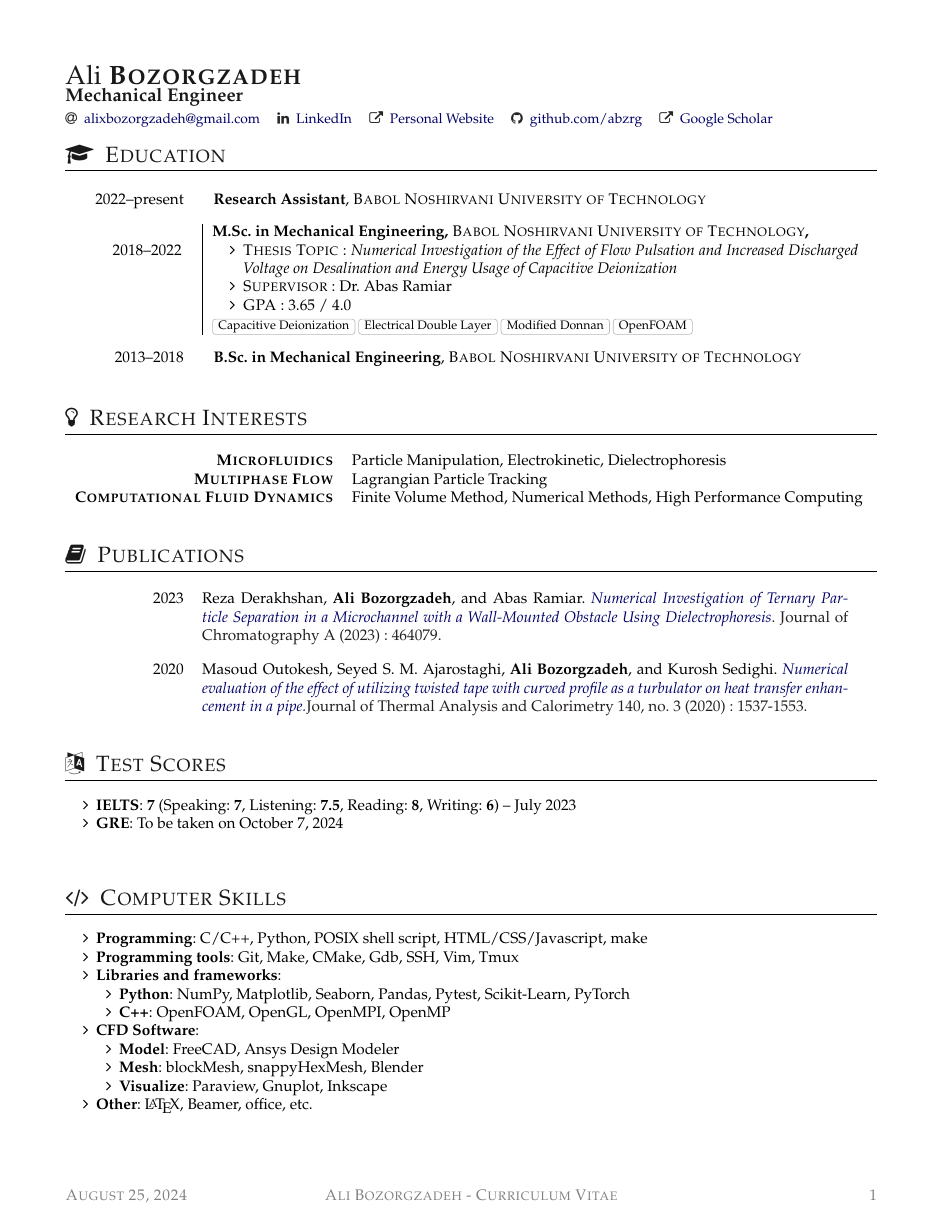
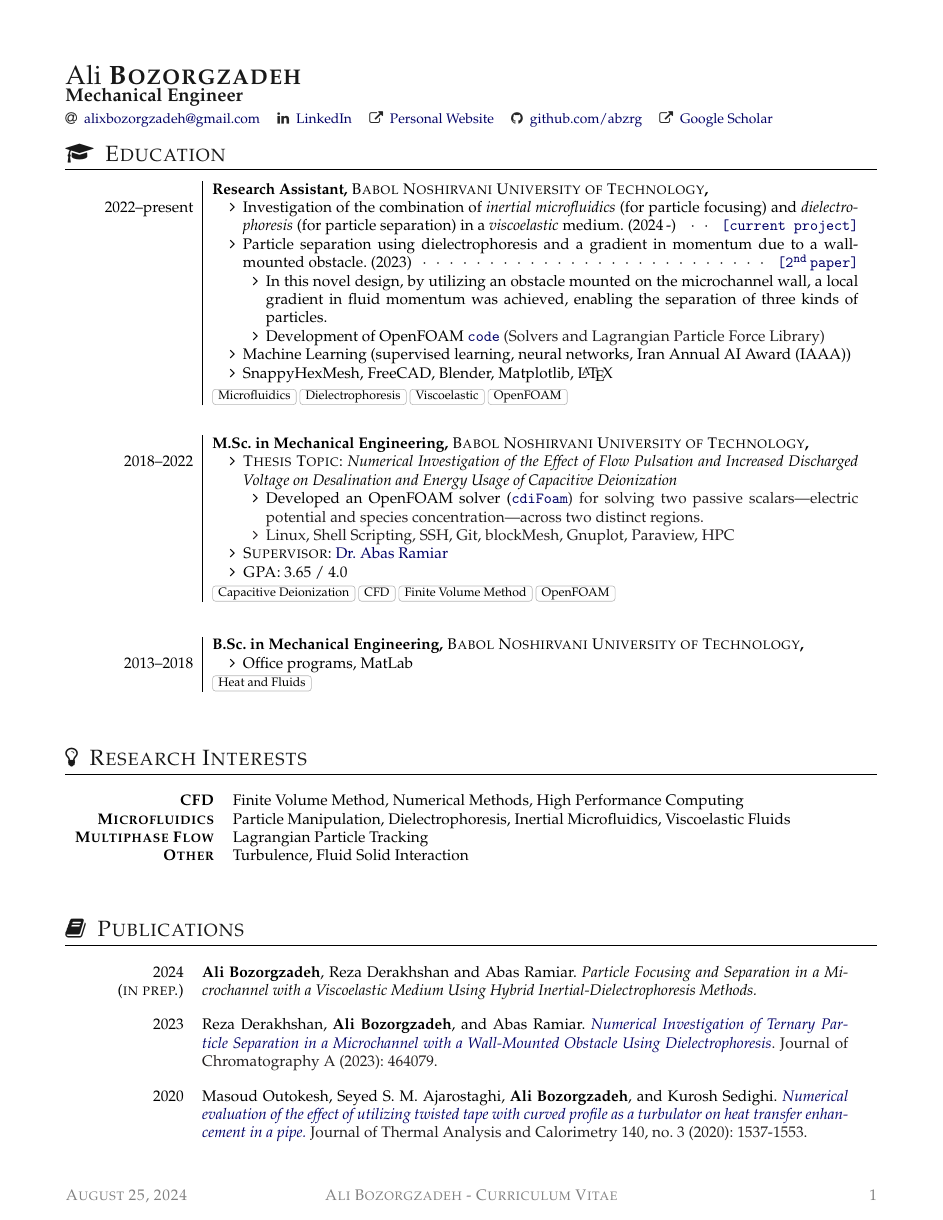
Before and after one commit to abzrg/cv, a LaTeX document (main.tex, which reads documentMeta.cls, include/computer_skills.tex, include/education.tex): page 1 of 2. Compiled offline with pdfLaTeX.

Commit message:
Added more details to education and computer skills

```diff
--- a/documentMeta.cls
+++ b/documentMeta.cls
@@ -201,7 +201,7 @@
 \newcommand{\githubSymbol}{\faGithub}
 \newcommand{\linkSymbol}{\faLink}
 
-\newcommand\link[2]{\color{linkcolor}\href{#1}{#2}\color{Black} }
+\newcommand\link[2]{\color{linkcolor}\href{#1}{#2}\color{Black}\xspace}
 \newcommand\important[1]{\textbf #1}
 
 % Create a tag
--- a/include/computer_skills.tex
+++ b/include/computer_skills.tex
@@ -10,4 +10,3 @@
     \item \textbf{Libraries and frameworks}:
       \begin{itemize}
         \item \textbf{Python}: NumPy, Matplotlib, Seaborn, Pandas, Pytest, Scikit-Learn, PyTorch
-        \item \textbf{C++}: OpenFOAM, OpenGL, OpenMPI, OpenMP
@@ -15,4 +30,3 @@
 
     \item \textbf{CFD Software}:
       \begin{itemize}
-        \item \textbf{Model}: FreeCAD, Ansys Design Modeler
--- a/include/education.tex
+++ b/include/education.tex
@@ -1,29 +1,55 @@
 \sectionTitle{Education}{\faGraduationCap}
+  \shorthandoff{:}
 
-\vspace{1pt}
-\begin{scholarship}
-  \scholarshipentry{2022--present}
-  {\textbf{\ \ \ \textbf{Research Assistant}}, {\textsc{Babol Noshirvani University of Technology}}}
-\end{scholarship}
+\begin{experiences}
+  \experience
+  {}   {Research Assistant}{\normalfont\textsc{Babol Noshirvani University of Technology}}{}
+  {2022--present} {
+    \begin{itemize}
+      \item Investigation of the combination of \emph{inertial microfluidics} (for particle focusing) and \emph{dielectrophoresis} (for particle separation) in a \emph{viscoelastic} medium. (2024\thinspace-) \Dotfill\thinspace \hyperref[pub:bozorgzadeh2024]{\color{linkcolor}\texttt{[current project]}}
+      \item Particle separation using dielectrophoresis and a gradient in momentum due to a wall-mounted obstacle. (2023)\Dotfill\thinspace \hyperref[pub:derakhshan2023]{\color{linkcolor}\texttt{[2$^{\rm{\texttt{nd}}}$\thinspace paper]}}
+        \begin{itemize}
+          \item In this novel design, by utilizing an obstacle mounted on the microchannel wall, a local gradient in fluid momentum was achieved, enabling the separation of three kinds of particles.
+          \item Development of OpenFOAM \link{https://github.com/abzrg/dep\_project}{\texttt{code}} (Solvers and Lagrangian Particle Force Library)
+        \end{itemize}
+      \item Machine Learning (supervised learning, neural networks, Iran Annual AI Award (IAAA))
+      \item SnappyHexMesh, FreeCAD, Blender, Matplotlib, \LaTeX
+      \vspace{3pt}
+    \end{itemize}
+  }
+  {Microfluidics, Dielectrophoresis, Viscoelastic, OpenFOAM}
+\end{experiences}
 
 \vspace{-3pt}
 
 \begin{experiences}
   \experience
   {}   {M.Sc. in Mechanical Engineering}{\normalfont\textsc{Babol Noshirvani University of Technology}}{}
-  {2018--2022\ \ \ \ } {
+  {2018--2022} {
     \begin{itemize}
       \item \textsc{Thesis Topic}: {\emph{Numerical Investigation of the Effect of Flow Pulsation and Increased Discharged Voltage on Desalination and Energy Usage of Capacitive Deionization}}
-      \item \textsc{Supervisor}: {Dr. Abas Ramiar}
+        \begin{itemize}
+          \item Developed an OpenFOAM solver (\link{https://github.com/abzrg/cdiFoam}{\texttt{cdiFoam}}) for solving two passive scalars---electric potential and species concentration---across two distinct regions.
+          \item Linux, Shell Scripting, SSH, Git, blockMesh, Gnuplot, Paraview, HPC
+        \end{itemize}
+      \item \textsc{Supervisor}: {\hyperref[recom:ramiar]{\color{linkcolor}Dr. Abas Ramiar}}
       \item \textsc{GPA}: 3.65 / 4.0
         \vspace{3pt}
     \end{itemize}
   }
-  {Capacitive Deionization, Electrical Double Layer, Modified Donnan, OpenFOAM}
+  {Capacitive Deionization, CFD, Finite Volume Method, OpenFOAM}
 \end{experiences}
-\vspace{-20pt}
-\begin{scholarship}
-  \scholarshipentry{2013--2018}
-  {\textbf{\ \ \ \textbf{B.Sc. in Mechanical Engineering}}, \textsc{Babol Noshirvani University of Technology}}
-\end{scholarship}
+
+\begin{experiences}
+  \experience
+  {}   {B.Sc. in Mechanical Engineering}{\normalfont\textsc{Babol Noshirvani University of Technology}}{}
+  {2013--2018} {
+    \begin{itemize}
+      \item Office programs, MatLab
+    \end{itemize}
+  }
+  {Heat and Fluids}
+\end{experiences}
+
+  \shorthandon{:}
 \vspace{2pt}
--- a/include/interests.tex
+++ b/include/interests.tex
@@ -3,7 +3,8 @@
 \vspace{10pt}
 
 \begin{tabular}{rl}
-  \textsc{\textbf{Microfluidics}} & Particle Manipulation, Electrokinetic, Dielectrophoresis \\
+  \textsc{\textbf{CFD}}             & Finite Volume Method, Numerical Methods, High Performance Computing \\
+  \textsc{\textbf{Microfluidics}}   & Particle Manipulation, Dielectrophoresis, Inertial Microfluidics, Viscoelastic Fluids \\
   \textsc{\textbf{Multiphase Flow}} & Lagrangian Particle Tracking \\
-  \textsc{\textbf{Computational Fluid Dynamics}} & Finite Volume Method, Numerical Methods, High Performance Computing
+  \textsc{\textbf{Other}}           & Turbulence, Fluid Solid Interaction
 \end{tabular}
--- a/include/publications.tex
+++ b/include/publications.tex
@@ -1,9 +1,17 @@
 \sectionTitle{Publications}{\faBook}
+  \shorthandoff{:}
+\begin{scholarship}
 
-\begin{scholarship}
+  \scholarshipentry{2024\\ (\textsc{in prep.})}
+  {
+    \phantomsection\label{pub:bozorgzadeh2024}
+    \textbf{Ali Bozorgzadeh}, Reza Derakhshan and Abas Ramiar.
+    \itshape Particle Focusing and Separation in a Microchannel with a Viscoelastic Medium Using Hybrid Inertial-Dielectrophoresis Methods.
+  }
 
   \scholarshipentry{2023}
   {
+    \phantomsection\label{pub:derakhshan2023}
     Reza Derakhshan, \textbf{Ali Bozorgzadeh}, and Abas Ramiar.
     \link{https://www.sciencedirect.com/science/article/pii/S0021967323003059}{\itshape Numerical Investigation of Ternary Particle Separation in a Microchannel with a Wall-Mounted Obstacle Using Dielectrophoresis}.
     Journal of Chromatography A (2023): 464079.
```
Also changed, not shown: include/references.tex (+3 -1 lines), include/teaching_experiences.tex (+2 -2 lines), main.tex (+8 -3 lines), documentMeta.cls (11 more changed lines), include/computer_skills.tex (20 more changed lines), include/publications.tex (1 more changed lines).
